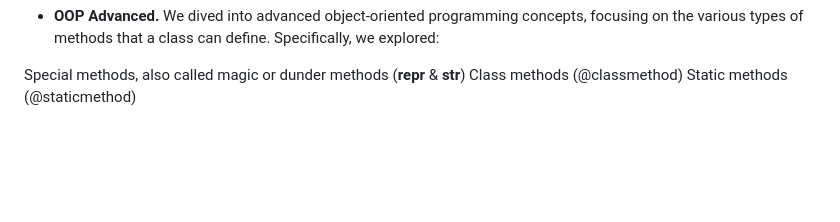
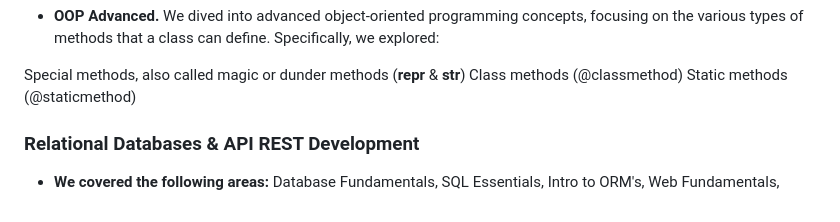
Before and after one commit to millywanderi/codingtemple, a Markdown page: README.md, the part around the change. GitHub-like rendering; blank space fills up the shorter version.

```diff
--- a/README.md
+++ b/README.md
@@ -112,3 +112,7 @@ define. Specifically, we explored:
 Special methods, also called magic or dunder methods (__repr__ & __str__)
 Class methods (@classmethod)
 Static methods (@staticmethod)
+
+### Relational Databases & API REST Development
+* **We covered the following areas:** Database Fundamentals, SQL
+Essentials, Intro to ORM's, Web Fundamentals,
```
